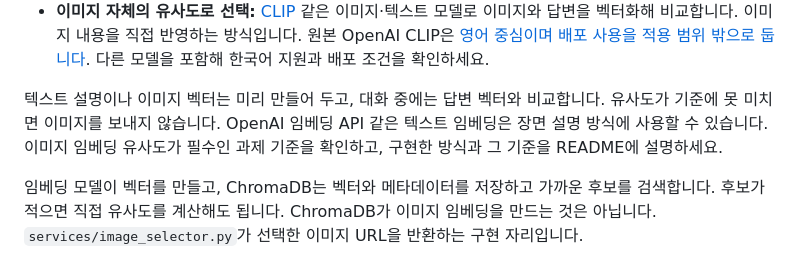
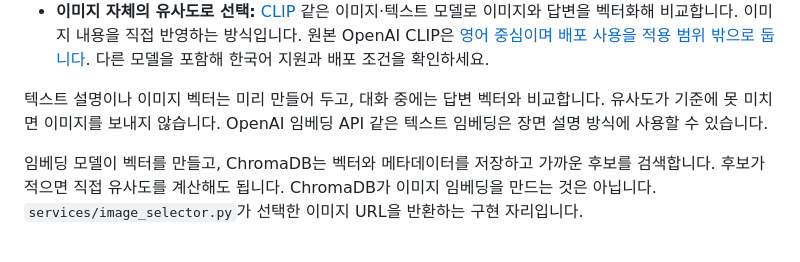
Before and after one commit to HateSlop/5-chatbot-base, a Markdown page: data/images/README.md, the part around the change. Rendered like a GitHub page.

Commit message:
Refine README.md for image selection methods
Removed redundant explanation about the embedding model and clarified the role of ChromaDB in storing vectors and metadata.

```diff
--- a/data/images/README.md
+++ b/data/images/README.md
@@ -25,7 +25,7 @@
 - **장면 설명의 텍스트 유사도로 선택:** 이미지마다 장면·인물·분위기 설명을 작성하고, 답변과 설명을 같은 텍스트 임베딩 모델로 비교합니다. 이미지 픽셀이 아니라 이미지에 붙인 설명을 기준으로 찾으므로, 설명을 구체적으로 작성해야 합니다. AI 이미지의 생성 프롬프트를 출발점으로 삼되, 완성된 이미지에 실제로 보이는 내용을 설명에 반영합니다.
 - **이미지 자체의 유사도로 선택:** [CLIP](https://github.com/openai/CLIP) 같은 이미지·텍스트 모델로 이미지와 답변을 벡터화해 비교합니다. 이미지 내용을 직접 반영하는 방식입니다. 원본 OpenAI CLIP은 [영어 중심이며 배포 사용을 적용 범위 밖으로 둡니다](https://github.com/openai/CLIP/blob/main/model-card.md). 다른 모델을 포함해 한국어 지원과 배포 조건을 확인하세요.
 
-텍스트 설명이나 이미지 벡터는 미리 만들어 두고, 대화 중에는 답변 벡터와 비교합니다. 유사도가 기준에 못 미치면 이미지를 보내지 않습니다. OpenAI 임베딩 API 같은 텍스트 임베딩은 장면 설명 방식에 사용할 수 있습니다. 이미지 임베딩 유사도가 필수인 과제 기준을 확인하고, 구현한 방식과 그 기준을 README에 설명하세요.
+텍스트 설명이나 이미지 벡터는 미리 만들어 두고, 대화 중에는 답변 벡터와 비교합니다. 유사도가 기준에 못 미치면 이미지를 보내지 않습니다. OpenAI 임베딩 API 같은 텍스트 임베딩은 장면 설명 방식에 사용할 수 있습니다.
 
 임베딩 모델이 벡터를 만들고, ChromaDB는 벡터와 메타데이터를 저장하고 가까운 후보를 검색합니다. 후보가 적으면 직접 유사도를 계산해도 됩니다. ChromaDB가 이미지 임베딩을 만드는 것은 아닙니다. `services/image_selector.py`가 선택한 이미지 URL을 반환하는 구현 자리입니다.
 
```
